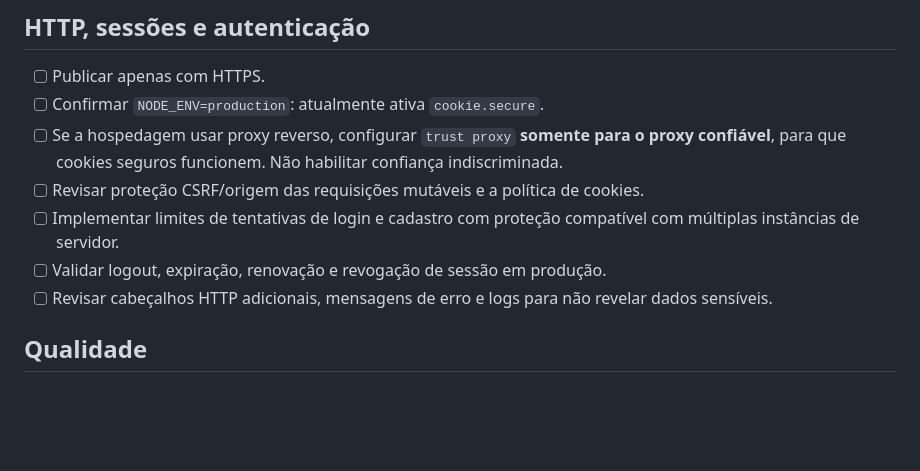
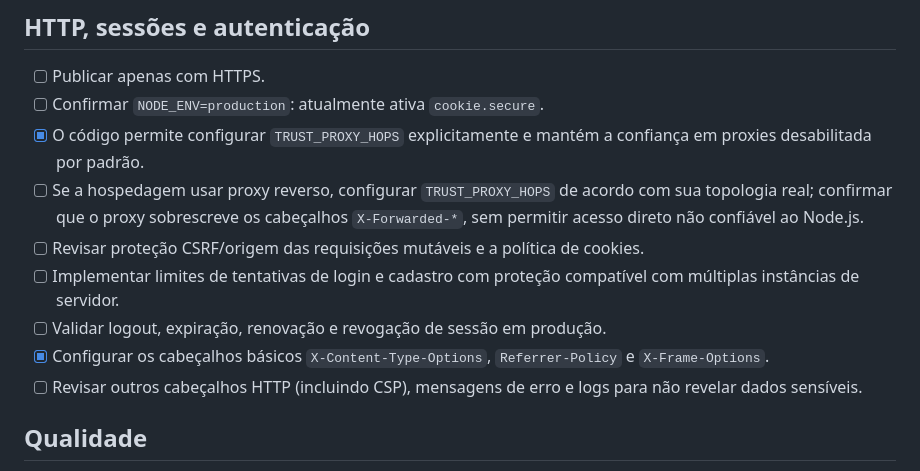
Before and after one commit to warleyredessociais2-rgb/OrganizaAI, a Markdown page: docs/SEGURANCA_E_PUBLICACAO.md, the part around the change. Drawn GitHub-style; blank space fills up the shorter version.

Commit message:
docs: explica configuracao explicita de proxy HTTPS e cabecalhos

```diff
--- a/docs/SEGURANCA_E_PUBLICACAO.md
+++ b/docs/SEGURANCA_E_PUBLICACAO.md
@@ -21,11 +21,13 @@ Este documento lista pendências para publicação da versão atual do OrganizaA
 
 - [ ] Publicar apenas com HTTPS.
 - [ ] Confirmar `NODE_ENV=production`: atualmente ativa `cookie.secure`.
-- [ ] Se a hospedagem usar proxy reverso, configurar `trust proxy` **somente para o proxy confiável**, para que cookies seguros funcionem. Não habilitar confiança indiscriminada.
+- [x] O código permite configurar `TRUST_PROXY_HOPS` explicitamente e mantém a confiança em proxies desabilitada por padrão.
+- [ ] Se a hospedagem usar proxy reverso, configurar `TRUST_PROXY_HOPS` de acordo com sua topologia real; confirmar que o proxy sobrescreve os cabeçalhos `X-Forwarded-*`, sem permitir acesso direto não confiável ao Node.js.
 - [ ] Revisar proteção CSRF/origem das requisições mutáveis e a política de cookies.
 - [ ] Implementar limites de tentativas de login e cadastro com proteção compatível com múltiplas instâncias de servidor.
 - [ ] Validar logout, expiração, renovação e revogação de sessão em produção.
-- [ ] Revisar cabeçalhos HTTP adicionais, mensagens de erro e logs para não revelar dados sensíveis.
+- [x] Configurar os cabeçalhos básicos `X-Content-Type-Options`, `Referrer-Policy` e `X-Frame-Options`.
+- [ ] Revisar outros cabeçalhos HTTP (incluindo CSP), mensagens de erro e logs para não revelar dados sensíveis.
 
 ## Qualidade
 
```
